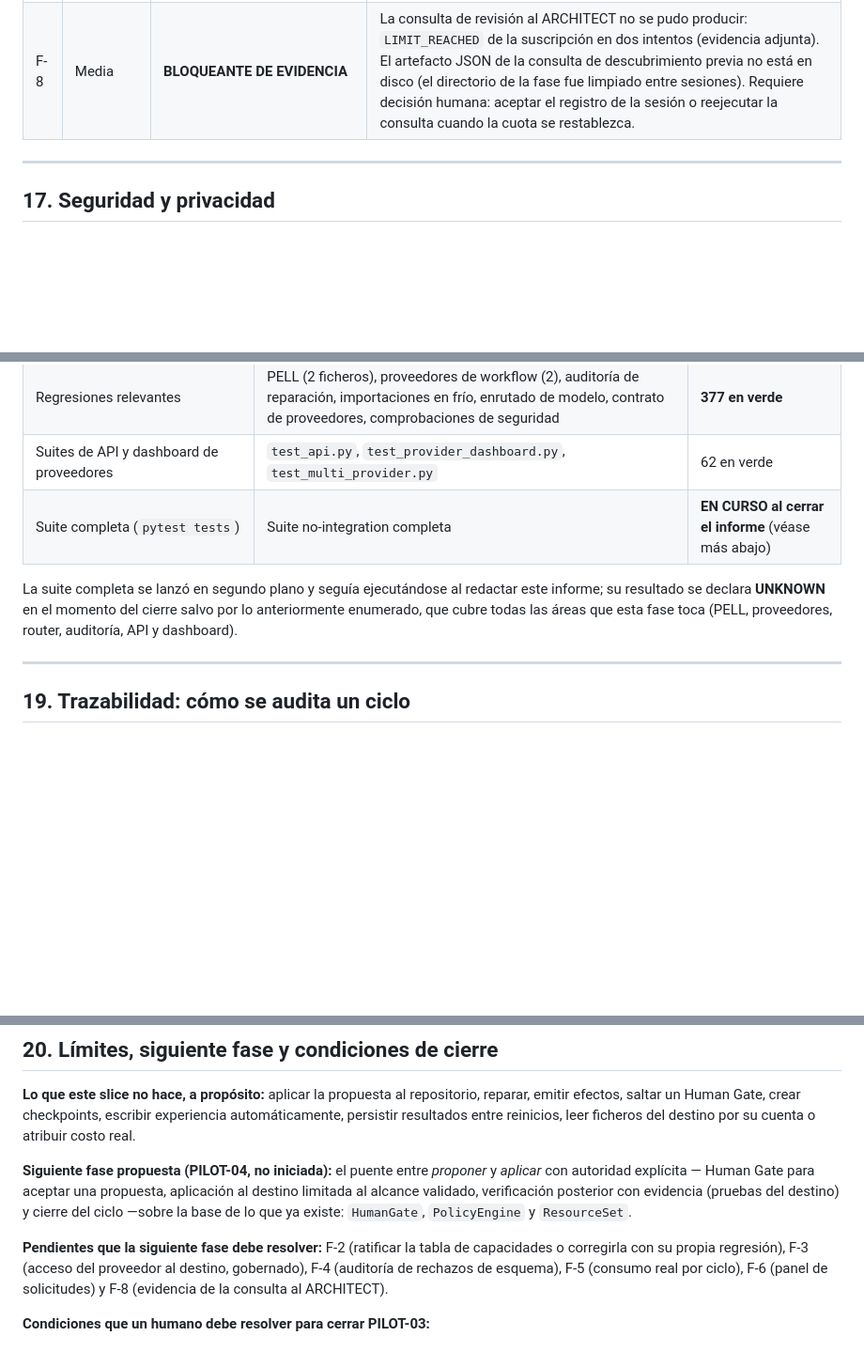
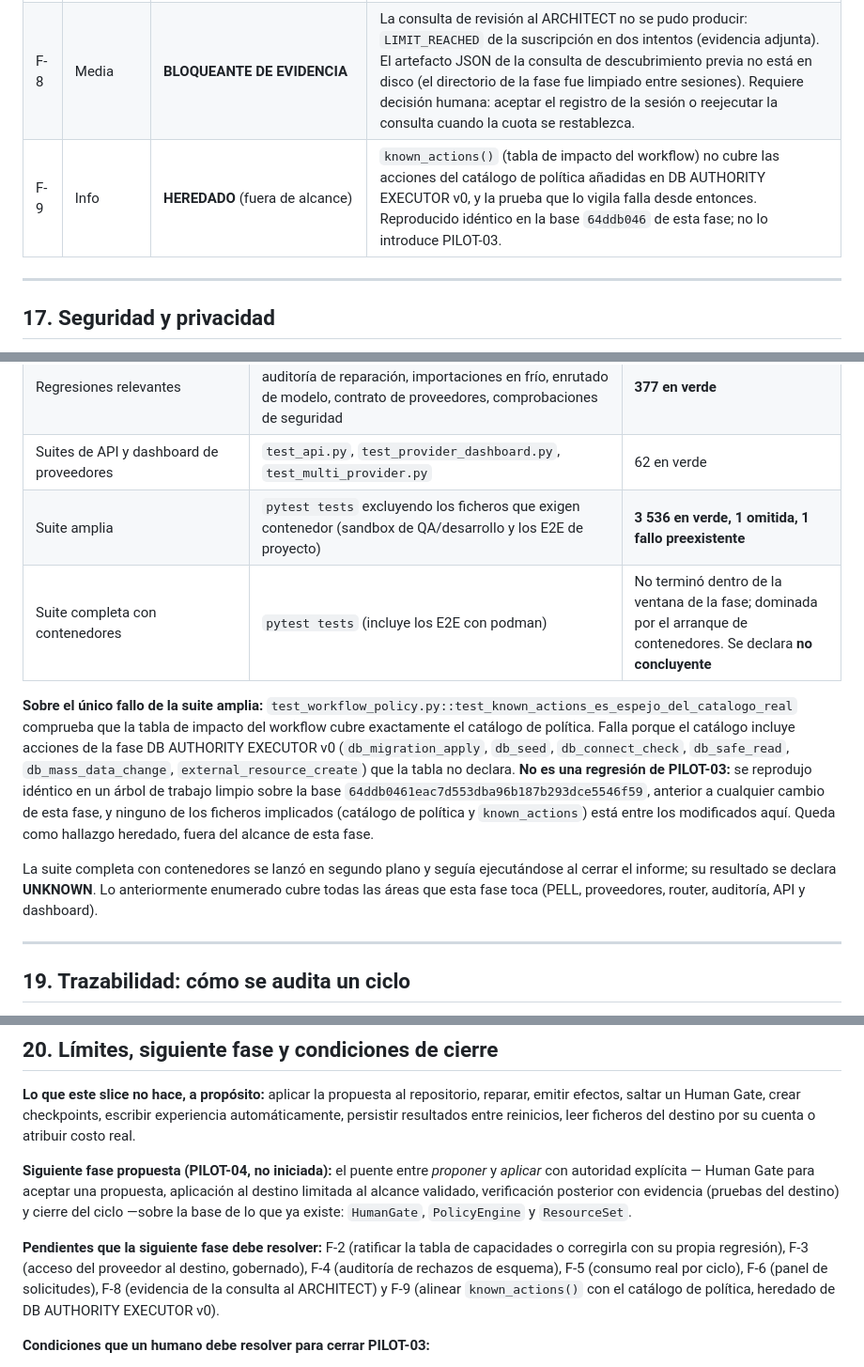
Before and after one commit to carlosguzmanfunez/punto-ai-engine, a Markdown page: PILOT-03_CLOSURE_REPORT.md, 3 parts joined by grey strips. Shown at 94% size. Rendered like a GitHub page; blank space fills up the shorter version.

Commit message:
docs(pilot-03): registrar la suite amplia y el fallo heredado de politica
La suite amplia (sin los E2E que exigen contenedor) da 3536 en verde, 1 omitida y
1 fallo preexistente: known_actions() no cubre las acciones del catalogo de
politica de DB AUTHORITY EXECUTOR v0. Se reproduce identico en la base 64ddb046.

```diff
--- a/PILOT-03_CLOSURE_REPORT.md
+++ b/PILOT-03_CLOSURE_REPORT.md
@@ -407,6 +407,7 @@ de que no debía inferirlos sin evidencia adicional.
 | F-6 | Baja | DEFERRED_NON_BLOCKING | No hay entrada de dashboard para solicitudes de construcción (sección 13). |
 | F-7 | Info | Documentado y probado | Los `5xx` se reintentan en el **transporte** (3 intentos: `1 + transport_retries`), no en el ciclo; el ciclo invoca una sola vez y normaliza el desenlace (`test_h6`). |
 | F-8 | Media | **BLOQUEANTE DE EVIDENCIA** | La consulta de revisión al ARCHITECT no se pudo producir: `LIMIT_REACHED` de la suscripción en dos intentos (evidencia adjunta). El artefacto JSON de la consulta de descubrimiento previa no está en disco (el directorio de la fase fue limpiado entre sesiones). Requiere decisión humana: aceptar el registro de la sesión o reejecutar la consulta cuando la cuota se restablezca. |
+| F-9 | Info | **HEREDADO** (fuera de alcance) | `known_actions()` (tabla de impacto del workflow) no cubre las acciones del catálogo de política añadidas en DB AUTHORITY EXECUTOR v0, y la prueba que lo vigila falla desde entonces. Reproducido idéntico en la base `64ddb046` de esta fase; no lo introduce PILOT-03. |
 
 ---
 
@@ -447,11 +448,21 @@ de que no debía inferirlos sin evidencia adicional.
 | `pytest tests/test_build_cycle.py` | 60 pruebas nuevas | 60 en verde |
 | Regresiones relevantes | PELL (2 ficheros), proveedores de workflow (2), auditoría de reparación, importaciones en frío, enrutado de modelo, contrato de proveedores, comprobaciones de seguridad | **377 en verde** |
 | Suites de API y dashboard de proveedores | `test_api.py`, `test_provider_dashboard.py`, `test_multi_provider.py` | 62 en verde |
-| Suite completa (`pytest tests`) | Suite no-integration completa | **EN CURSO al cerrar el informe** (véase más abajo) |
+| Suite amplia | `pytest tests` excluyendo los ficheros que exigen contenedor (sandbox de QA/desarrollo y los E2E de proyecto) | **3 536 en verde, 1 omitida, 1 fallo preexistente** |
+| Suite completa con contenedores | `pytest tests` (incluye los E2E con podman) | No terminó dentro de la ventana de la fase; dominada por el arranque de contenedores. Se declara **no concluyente** |
 
-La suite completa se lanzó en segundo plano y seguía ejecutándose al redactar este informe; su
-resultado se declara **UNKNOWN** en el momento del cierre salvo por lo anteriormente enumerado, que
-cubre todas las áreas que esta fase toca (PELL, proveedores, router, auditoría, API y dashboard).
+**Sobre el único fallo de la suite amplia:** `test_workflow_policy.py::test_known_actions_es_espejo_del_catalogo_real`
+comprueba que la tabla de impacto del workflow cubre exactamente el catálogo de política. Falla
+porque el catálogo incluye acciones de la fase DB AUTHORITY EXECUTOR v0 (`db_migration_apply`,
+`db_seed`, `db_connect_check`, `db_safe_read`, `db_mass_data_change`, `external_resource_create`) que
+la tabla no declara. **No es una regresión de PILOT-03:** se reprodujo idéntico en un árbol de trabajo
+limpio sobre la base `64ddb0461eac7d553dba96b187b293dce5546f59`, anterior a cualquier cambio de esta
+fase, y ninguno de los ficheros implicados (catálogo de política y `known_actions`) está entre los
+modificados aquí. Queda como hallazgo heredado, fuera del alcance de esta fase.
+
+La suite completa con contenedores se lanzó en segundo plano y seguía ejecutándose al cerrar el
+informe; su resultado se declara **UNKNOWN**. Lo anteriormente enumerado cubre todas las áreas que
+esta fase toca (PELL, proveedores, router, auditoría, API y dashboard).
 
 ---
 
@@ -488,8 +499,9 @@ alcance validado, verificación posterior con evidencia (pruebas del destino) y
 
 **Pendientes que la siguiente fase debe resolver:** F-2 (ratificar la tabla de capacidades o
 corregirla con su propia regresión), F-3 (acceso del proveedor al destino, gobernado), F-4
-(auditoría de rechazos de esquema), F-5 (consumo real por ciclo), F-6 (panel de solicitudes) y F-8
-(evidencia de la consulta al ARCHITECT).
+(auditoría de rechazos de esquema), F-5 (consumo real por ciclo), F-6 (panel de solicitudes), F-8
+(evidencia de la consulta al ARCHITECT) y F-9 (alinear `known_actions()` con el catálogo de política,
+heredado de DB AUTHORITY EXECUTOR v0).
 
 **Condiciones que un humano debe resolver para cerrar PILOT-03:**
 
```
